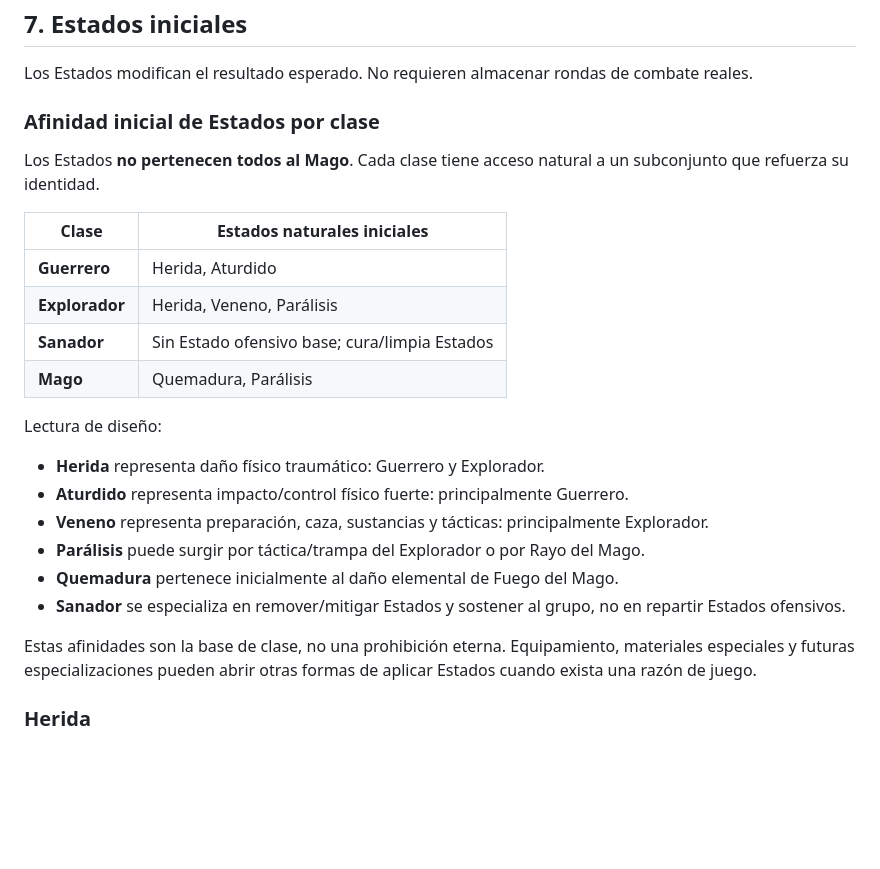
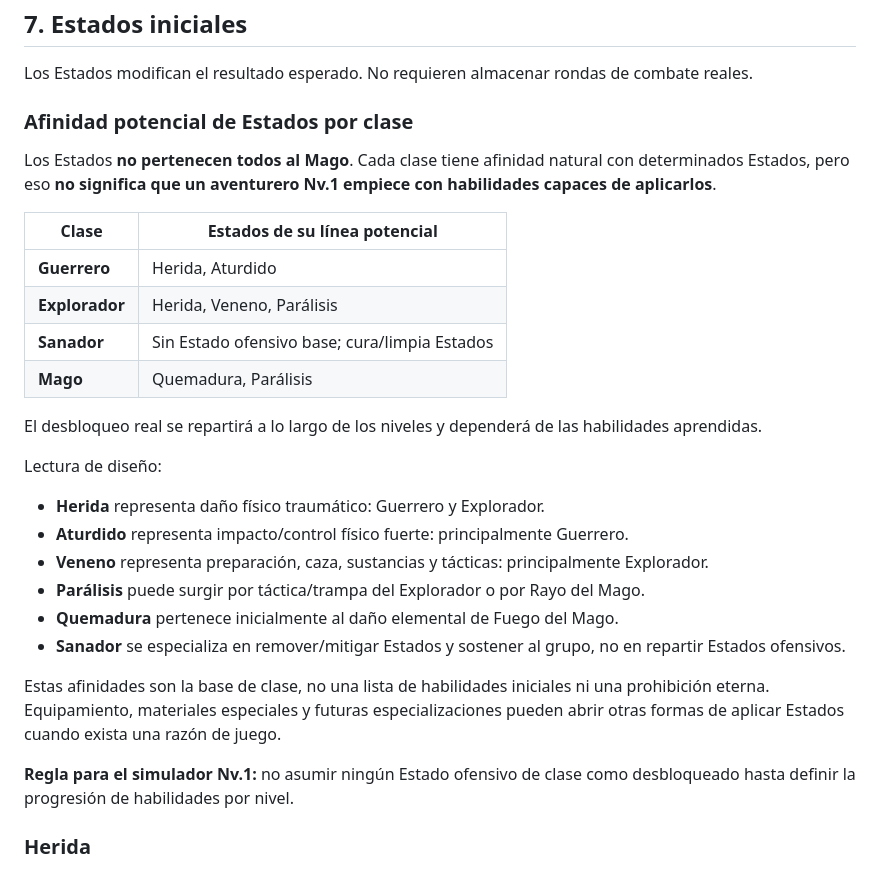
Before and after one commit to Aeb03/Pueblos-de-Gremios, a Markdown page: docs/balance-combate-aventureros-v1.md, the part around the change. GitHub-like rendering; blank space fills up the shorter version.

Commit message:
docs: separar afinidad de estados de habilidades iniciales

```diff
--- a/docs/balance-combate-aventureros-v1.md
+++ b/docs/balance-combate-aventureros-v1.md
@@ -240,16 +240,18 @@ Las habilidades no se ejecutan de manera persistente. Sus datos alimentan la res
 
 Los Estados modifican el resultado esperado. No requieren almacenar rondas de combate reales.
 
-### Afinidad inicial de Estados por clase
+### Afinidad potencial de Estados por clase
 
-Los Estados **no pertenecen todos al Mago**. Cada clase tiene acceso natural a un subconjunto que refuerza su identidad.
+Los Estados **no pertenecen todos al Mago**. Cada clase tiene afinidad natural con determinados Estados, pero eso **no significa que un aventurero Nv.1 empiece con habilidades capaces de aplicarlos**.
 
-| Clase | Estados naturales iniciales |
+| Clase | Estados de su línea potencial |
 |---|---|
 | **Guerrero** | Herida, Aturdido |
 | **Explorador** | Herida, Veneno, Parálisis |
 | **Sanador** | Sin Estado ofensivo base; cura/limpia Estados |
 | **Mago** | Quemadura, Parálisis |
+
+El desbloqueo real se repartirá a lo largo de los niveles y dependerá de las habilidades aprendidas.
 
 Lectura de diseño:
 
@@ -260,7 +262,9 @@ Lectura de diseño:
 - **Quemadura** pertenece inicialmente al daño elemental de Fuego del Mago.
 - **Sanador** se especializa en remover/mitigar Estados y sostener al grupo, no en repartir Estados ofensivos.
 
-Estas afinidades son la base de clase, no una prohibición eterna. Equipamiento, materiales especiales y futuras especializaciones pueden abrir otras formas de aplicar Estados cuando exista una razón de juego.
+Estas afinidades son la base de clase, no una lista de habilidades iniciales ni una prohibición eterna. Equipamiento, materiales especiales y futuras especializaciones pueden abrir otras formas de aplicar Estados cuando exista una razón de juego.
+
+**Regla para el simulador Nv.1:** no asumir ningún Estado ofensivo de clase como desbloqueado hasta definir la progresión de habilidades por nivel.
 
 
 ### Herida
```
